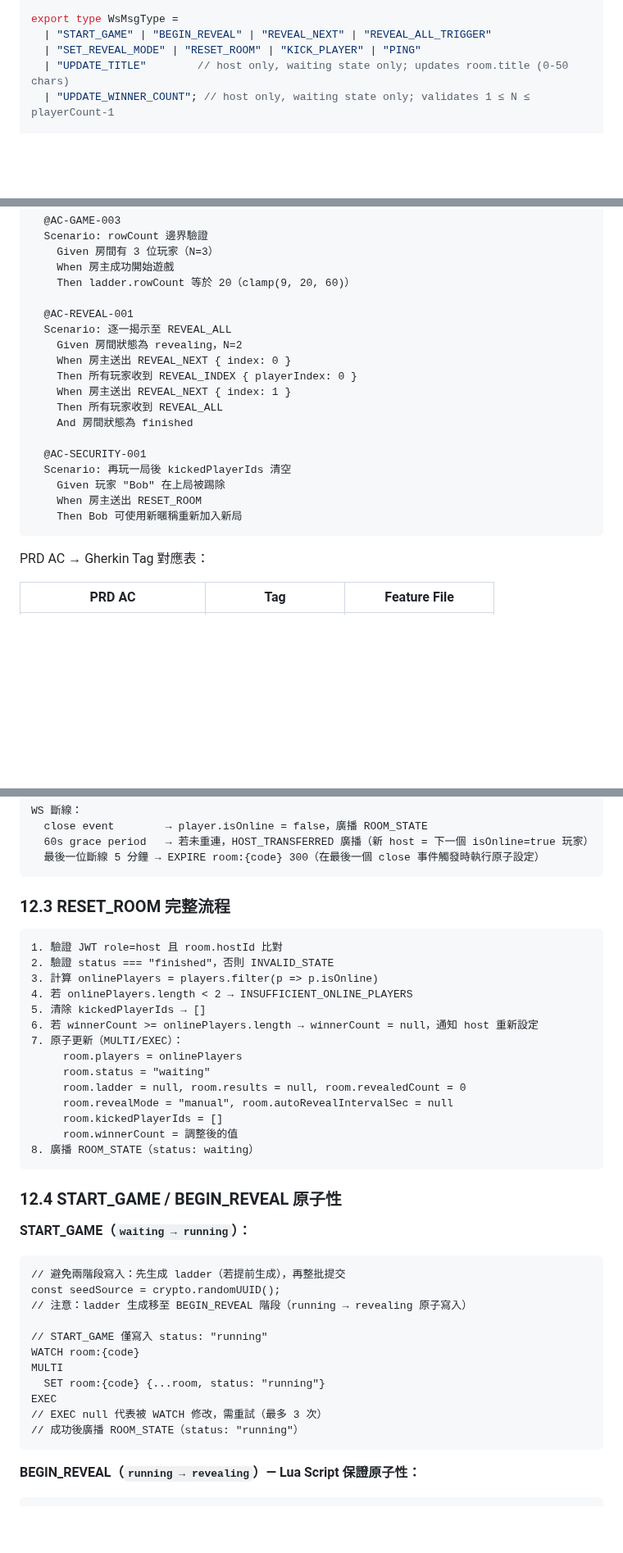
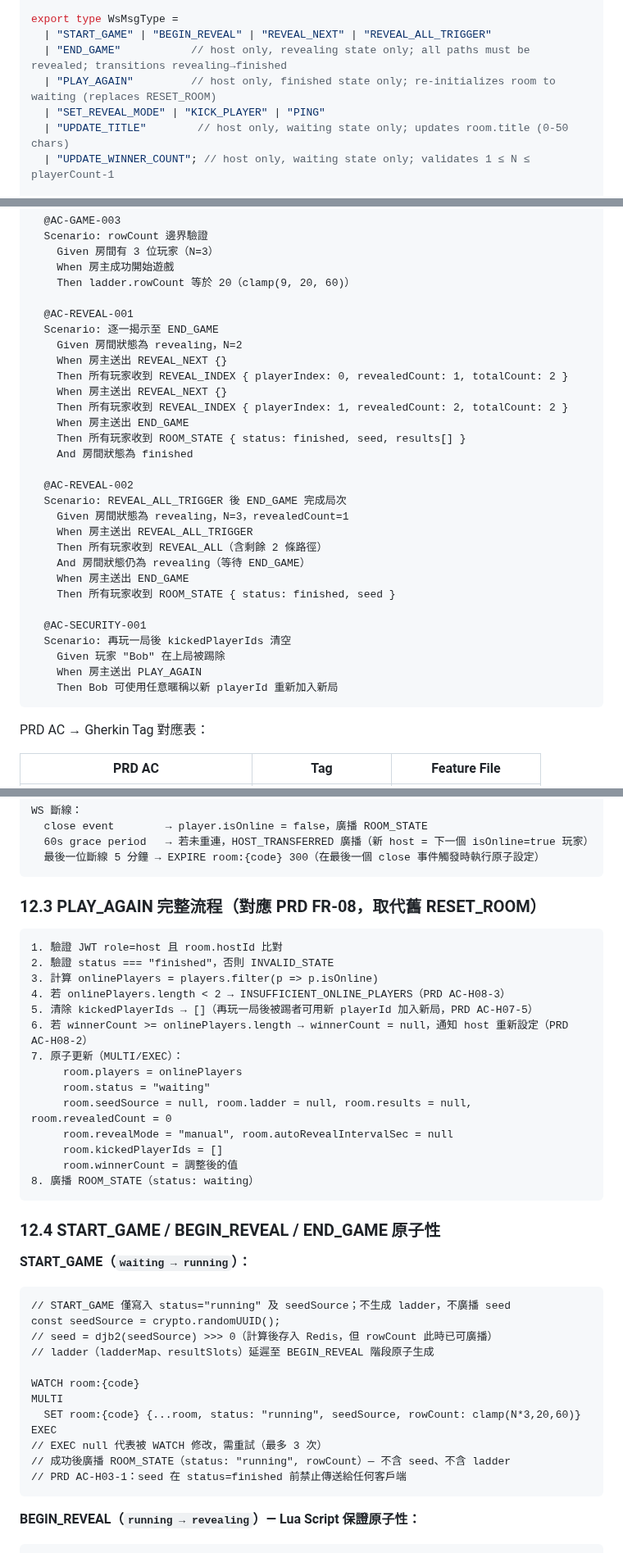
Before and after one commit to ibalasite/climb_stairs, a Markdown page: docs/EDD.md, 3 parts joined by grey strips. Shown at 82% size. Drawn GitHub-style; blank space fills up the shorter version.

````diff
--- a/docs/EDD.md
+++ b/docs/EDD.md
@@ -326,7 +338,9 @@ export type WsEventType =
 
 export type WsMsgType =
   | "START_GAME" | "BEGIN_REVEAL" | "REVEAL_NEXT" | "REVEAL_ALL_TRIGGER"
-  | "SET_REVEAL_MODE" | "RESET_ROOM" | "KICK_PLAYER" | "PING"
+  | "END_GAME"           // host only, revealing state only; all paths must be revealed; transitions revealing→finished
+  | "PLAY_AGAIN"         // host only, finished state only; re-initializes room to waiting (replaces RESET_ROOM)
+  | "SET_REVEAL_MODE" | "KICK_PLAYER" | "PING"
   | "UPDATE_TITLE"        // host only, waiting state only; updates room.title (0-50 chars)
   | "UPDATE_WINNER_COUNT"; // host only, waiting state only; validates 1 ≤ N ≤ playerCount-1
 
@@ -706,19 +731,30 @@ Feature: 房間生命週期
     Then ladder.rowCount 等於 20（clamp(9, 20, 60)）
 
   @AC-REVEAL-001
-  Scenario: 逐一揭示至 REVEAL_ALL
+  Scenario: 逐一揭示至 END_GAME
     Given 房間狀態為 revealing，N=2
-    When 房主送出 REVEAL_NEXT { index: 0 }
-    Then 所有玩家收到 REVEAL_INDEX { playerIndex: 0 }
-    When 房主送出 REVEAL_NEXT { index: 1 }
-    Then 所有玩家收到 REVEAL_ALL
+    When 房主送出 REVEAL_NEXT {}
+    Then 所有玩家收到 REVEAL_INDEX { playerIndex: 0, revealedCount: 1, totalCount: 2 }
+    When 房主送出 REVEAL_NEXT {}
+    Then 所有玩家收到 REVEAL_INDEX { playerIndex: 1, revealedCount: 2, totalCount: 2 }
+    When 房主送出 END_GAME
+    Then 所有玩家收到 ROOM_STATE { status: finished, seed, results[] }
     And 房間狀態為 finished
+
+  @AC-REVEAL-002
+  Scenario: REVEAL_ALL_TRIGGER 後 END_GAME 完成局次
+    Given 房間狀態為 revealing，N=3，revealedCount=1
+    When 房主送出 REVEAL_ALL_TRIGGER
+    Then 所有玩家收到 REVEAL_ALL（含剩餘 2 條路徑）
+    And 房間狀態仍為 revealing（等待 END_GAME）
+    When 房主送出 END_GAME
+    Then 所有玩家收到 ROOM_STATE { status: finished, seed }
 
   @AC-SECURITY-001
   Scenario: 再玩一局後 kickedPlayerIds 清空
     Given 玩家 "Bob" 在上局被踢除
-    When 房主送出 RESET_ROOM
-    Then Bob 可使用新暱稱重新加入新局
+    When 房主送出 PLAY_AGAIN
+    Then Bob 可使用任意暱稱以新 playerId 重新加入新局
 ```
 
 PRD AC → Gherkin Tag 對應表：
@@ -981,41 +1018,42 @@ WS 斷線：
   最後一位斷線 5 分鐘 → EXPIRE room:{code} 300（在最後一個 close 事件觸發時執行原子設定）
 ```
 
-### 12.3 RESET_ROOM 完整流程
+### 12.3 PLAY_AGAIN 完整流程（對應 PRD FR-08，取代舊 RESET_ROOM）
 
 ```
 1. 驗證 JWT role=host 且 room.hostId 比對
 2. 驗證 status === "finished"，否則 INVALID_STATE
 3. 計算 onlinePlayers = players.filter(p => p.isOnline)
-4. 若 onlinePlayers.length < 2 → INSUFFICIENT_ONLINE_PLAYERS
-5. 清除 kickedPlayerIds → []
-6. 若 winnerCount >= onlinePlayers.length → winnerCount = null，通知 host 重新設定
+4. 若 onlinePlayers.length < 2 → INSUFFICIENT_ONLINE_PLAYERS（PRD AC-H08-3）
+5. 清除 kickedPlayerIds → []（再玩一局後被踢者可用新 playerId 加入新局，PRD AC-H07-5）
+6. 若 winnerCount >= onlinePlayers.length → winnerCount = null，通知 host 重新設定（PRD AC-H08-2）
 7. 原子更新（MULTI/EXEC）：
      room.players = onlinePlayers
      room.status = "waiting"
-     room.ladder = null, room.results = null, room.revealedCount = 0
+     room.seedSource = null, room.ladder = null, room.results = null, room.revealedCount = 0
      room.revealMode = "manual", room.autoRevealIntervalSec = null
      room.kickedPlayerIds = []
      room.winnerCount = 調整後的值
 8. 廣播 ROOM_STATE（status: waiting）
 ```
 
-### 12.4 START_GAME / BEGIN_REVEAL 原子性
+### 12.4 START_GAME / BEGIN_REVEAL / END_GAME 原子性
 
 **START_GAME（`waiting → running`）：**
 
 ```
-// 避免兩階段寫入：先生成 ladder（若提前生成），再整批提交
+// START_GAME 僅寫入 status="running" 及 seedSource；不生成 ladder，不廣播 seed
 const seedSource = crypto.randomUUID();
-// 注意：ladder 生成移至 BEGIN_REVEAL 階段（running → revealing 原子寫入）
+// seed = djb2(seedSource) >>> 0（計算後存入 Redis，但 rowCount 此時已可廣播）
+// ladder（ladderMap、resultSlots）延遲至 BEGIN_REVEAL 階段原子生成
 
-// START_GAME 僅寫入 status: "running"
 WATCH room:{code}
 MULTI
-  SET room:{code} {...room, status: "running"}
+  SET room:{code} {...room, status: "running", seedSource, rowCount: clamp(N*3,20,60)}
 EXEC
 // EXEC null 代表被 WATCH 修改，需重試（最多 3 次）
-// 成功後廣播 ROOM_STATE（status: "running"）
+// 成功後廣播 ROOM_STATE（status: "running", rowCount）— 不含 seed、不含 ladder
+// PRD AC-H03-1：seed 在 status=finished 前禁止傳送給任何客戶端
 ```
 
 **BEGIN_REVEAL（`running → revealing`）— Lua Script 保證原子性：**
````
Also changed, not shown: other parts of docs/EDD.md (+68 -20 lines).
